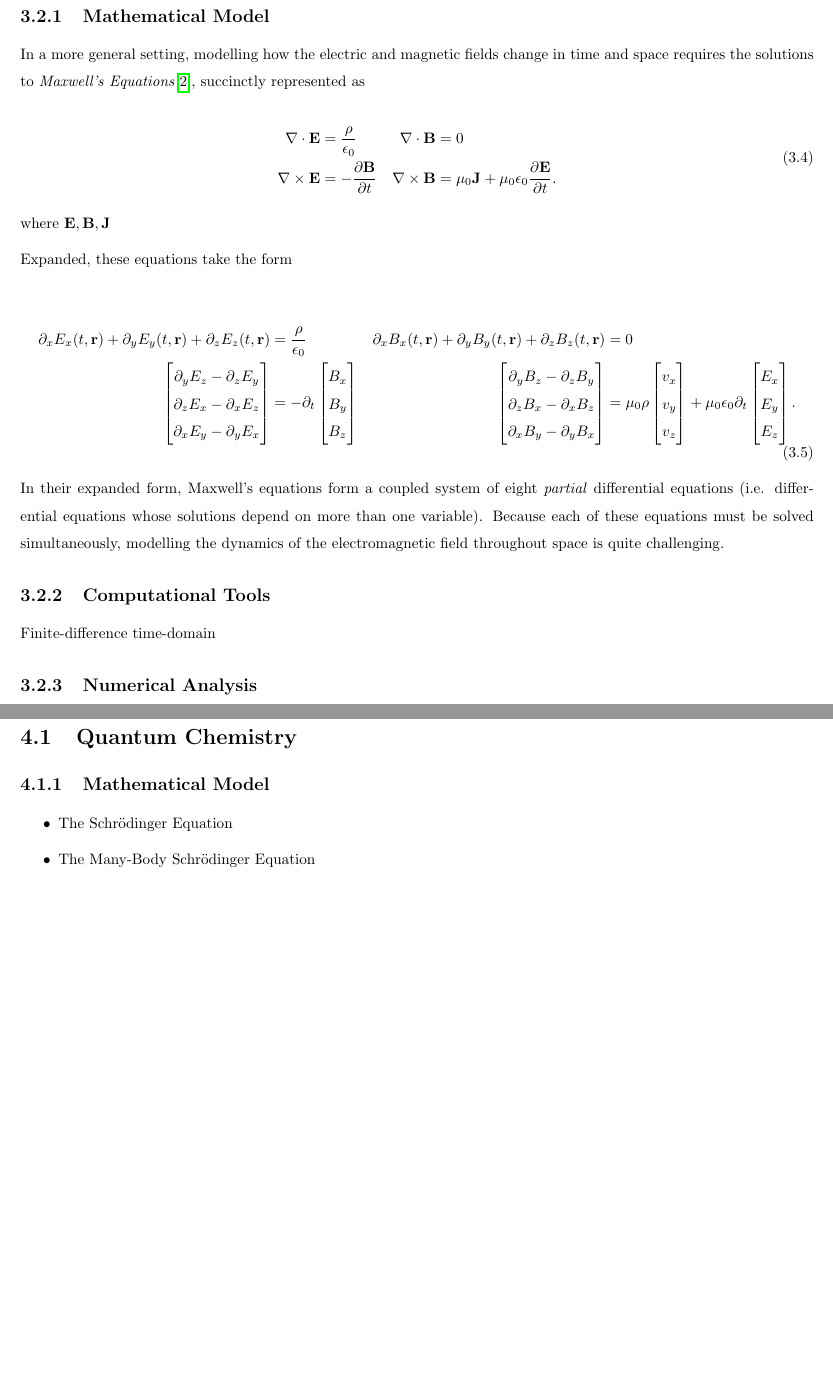
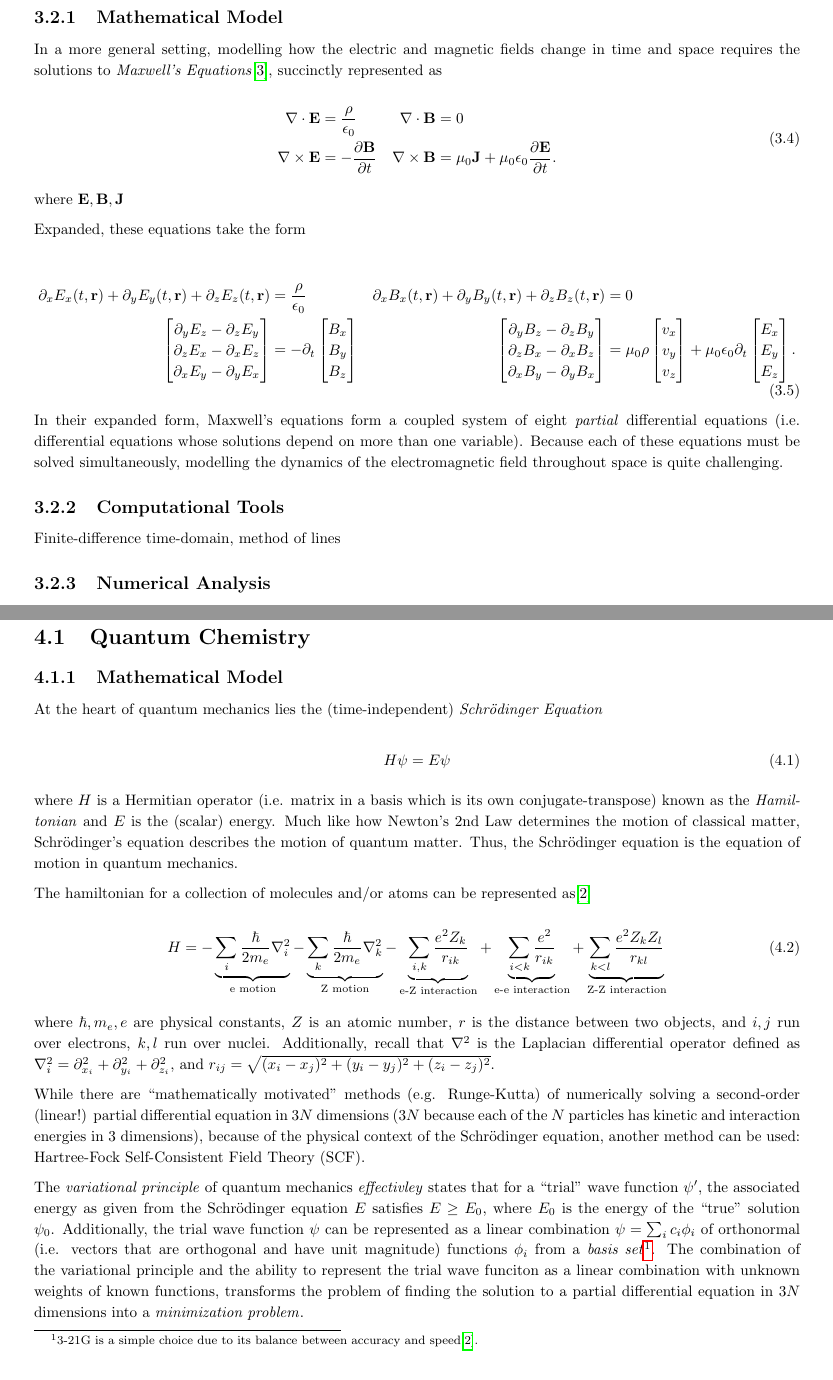
Before and after one commit to NonDairyNeutrino/hpc, a LaTeX thesis (sem_1/report/report.tex): two parts of pages 16 and 17 of 22, joined at a grey line, cut so that both start at the same text, the shorter picture padded with empty space. Compiled offline with pdfLaTeX.

Commit message:
update seminar: quantum

```diff
--- a/sem_1/report/report.tex
+++ b/sem_1/report/report.tex
@@ -10,9 +10,9 @@
 % geometry formatting
 \usepackage{authblk}
 \usepackage[utf8]{inputenc}
-\usepackage[margin=0.625in]{geometry}
+\usepackage[margin=0.75in]{geometry}
 \usepackage{parskip, setspace}
-\setstretch{1.5}
+\setstretch{1.15}
 % math formatting
 \usepackage{amsmath, amsfonts}
 % \numberwithin{equation}{section}
@@ -632,6 +486,6 @@
 
         \subsection{Computational Tools}
 
-            Finite-difference time-domain
+            Finite-difference time-domain, method of lines
 
         \subsection{Numerical Analysis}
@@ -646,10 +496,25 @@
 
         \subsection{Mathematical Model}
 
-            \begin{itemize}
-                \item The Schr{\"o}dinger Equation
-                \item The Many-Body Schr{\"o}dinger Equation
-            \end{itemize}
+            At the heart of quantum mechanics lies the (time-independent) \emph{Schr{\"o}dinger Equation}\index{Schr{\"o}dinger!Equation}
+
+            \begin{equation}
+                H \psi = E \psi
+            \end{equation}
+
+            where $H$ is a Hermitian operator (i.e. matrix in a basis which is its own conjugate-transpose) known as the \emph{Hamiltonian}\index{Hamiltonian} and $E$ is the (scalar) energy.  Much like how Newton's 2nd Law\index{Newton!2nd Law} determines the motion of classical matter, Schr{\"o}dinger's equation describes the motion of quantum matter.  Thus, the Schr{\"o}dinger equation is the equation of motion in quantum mechanics.
+
+            The hamiltonian for a collection of molecules and/or atoms can be represented as\cite{cramer2013essentials}
+
+            \begin{equation}
+                H = -\underbrace{\sum_i \frac{\hbar}{2 m_e} \nabla_i^2}_{\text{e motion}} - \underbrace{\sum_k \frac{\hbar}{2 m_e} \nabla_k^2}_{\text{Z motion}} - \underbrace{\sum_{i,k} \frac{e^2 Z_k}{r_{ik}}}_{\text{e-Z interaction}} + \underbrace{\sum_{i < k} \frac{e^2}{r_{ik}}}_{\text{e-e interaction}} + \underbrace{\sum_{k < l} \frac{e^2 Z_k Z_l}{r_{kl}}}_{\text{Z-Z interaction}}
+            \end{equation}
+
+            where $\hbar, m_e, e$ are physical constants, $Z$ is an atomic number, $r$ is the distance between two objects, and $i,j$ run over electrons, $k,l$ run over nuclei.  Additionally, recall that $\nabla^2$ is the Laplacian differential operator defined as $\nabla_i^2 = \partial_{x_i}^2 + \partial_{y_i}^2 + \partial_{z_i}^2$, and $r_{ij} = \sqrt{(x_i - x_j)^2 + (y_i - y_j)^2 + (z_i - z_j)^2}$.
+
+            While there are ``mathematically motivated'' methods (e.g. Runge-Kutta) of numerically solving a second-order (linear!) partial differential equation in $3N$ dimensions ($3N$ because each of the $N$ particles has kinetic and interaction energies in 3 dimensions), because of the physical context of the Schr{\"o}dinger equation, another method can be used: Hartree-Fock Self-Consistent Field Theory (SCF).
+
+            The \emph{variational principle}\index{Variational Principle} of quantum mechanics \textit{effectivley} states that for a ``trial'' wave function $\psi^\prime$, the associated energy as given from the Schr{\"o}dinger equation $E$ satisfies $E \geq E_0$, where $E_0$ is the energy of the ``true'' solution $\psi_0$.  Additionally, the trial wave function $\psi$ can be represented as a linear combination $\psi = \sum_i c_i \phi_i$ of orthonormal (i.e. vectors that are orthogonal and have unit magnitude) functions $\phi_i$ from a \emph{basis set}\index{Basis Set}\footnote{3-21G is a simple choice due to its balance between accuracy and speed\cite{cramer2013essentials}.}.  The combination of the variational principle and the ability to represent the trial wave funciton as a linear combination with unknown weights of known functions, transforms the problem of finding the solution to a partial differential equation in $3N$ dimensions into a \emph{minimization problem}\index{Minimization}.
 
         \subsection{Computational Tools}
 
```
Also changed, not shown: sem_1/report/bib.bib (+9 -0 lines), sem_1/report/report.pdf, sem_1/report/report.tex (150 more changed lines).
